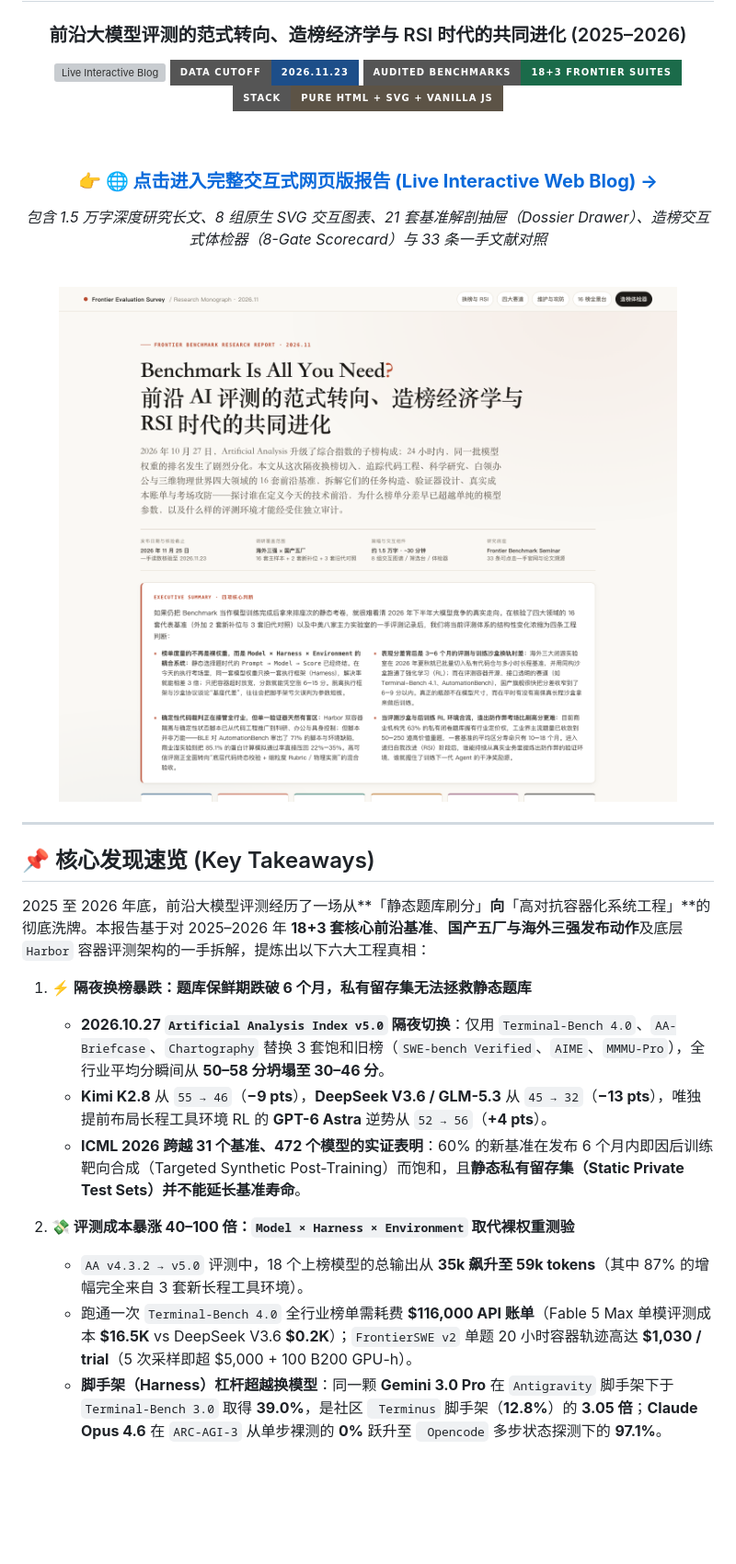
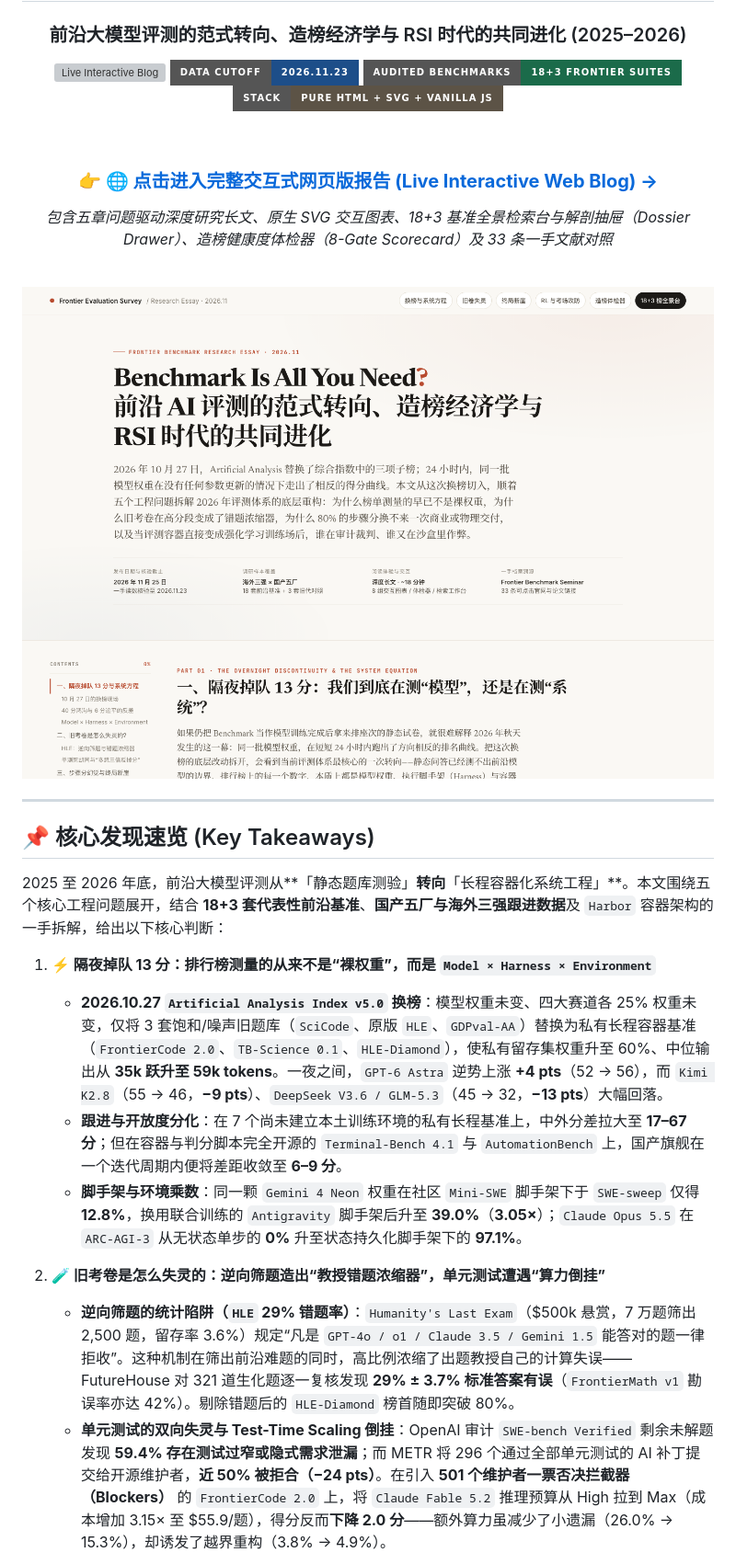
Before and after one commit to zgcagi/Frontier-Benchmark, a Markdown page: README.md, the part around one of its changes. Shown at 92% size. GitHub-like rendering; pictures changed too: assets/hero-preview.png; badges without logos; blank space fills up the shorter version; grey boxes are pictures that could not be loaded.

Commit message:
Sync README chapter TOC and hero preview with 5-part research essay structure

```diff
--- a/README.md
+++ b/README.md
@@ -12,7 +12,7 @@
 
 ### 👉 [**🌐 点击进入完整交互式网页版报告 (Live Interactive Web Blog) →**](https://zgcagi.github.io/Frontier-Benchmark/)
 
-*包含 1.5 万字深度研究长文、8 组原生 SVG 交互图表、21 套基准解剖抽屉（Dossier Drawer）、造榜交互式体检器（8-Gate Scorecard）与 33 条一手文献对照*
+*包含五章问题驱动深度研究长文、原生 SVG 交互图表、18+3 基准全景检索台与解剖抽屉（Dossier Drawer）、造榜健康度体检器（8-Gate Scorecard）及 33 条一手文献对照*
 
 <br/>
 
@@ -24,15 +24,14 @@
 
 ## 📌 核心发现速览 (Key Takeaways)
 
-2025 至 2026 年底，前沿大模型评测经历了一场从**「静态题库刷分」**向**「高对抗容器化系统工程」**的彻底洗牌。本报告基于对 2025–2026 年 **18+3 套核心前沿基准**、**国产五厂与海外三强发布动作**及底层 `Harbor` 容器评测架构的一手拆解，提炼出以下六大工程真相：
+2025 至 2026 年底，前沿大模型评测从**「静态题库测验」**转向**「长程容器化系统工程」**。本文围绕五个核心工程问题展开，结合 **18+3 套代表性前沿基准**、**国产五厂与海外三强跟进数据**及 `Harbor` 容器架构的一手拆解，给出以下核心判断：
 
-1. **⚡ 隔夜换榜暴跌：题库保鲜期跌破 6 个月，私有留存集无法拯救静态题库**
-   - **2026.10.27 `Artificial Analysis Index v5.0` 隔夜切换**：仅用 `Terminal-Bench 4.0`、`AA-Briefcase`、`Chartography` 替换 3 套饱和旧榜（`SWE-bench Verified`、`AIME`、`MMMU-Pro`），全行业平均分瞬间从 **50–58 分坍塌至 30–46 分**。
-   - **Kimi K2.8** 从 `55 → 46`（**−9 pts**），**DeepSeek V3.6 / GLM-5.3** 从 `45 → 32`（**−13 pts**），唯独提前布局长程工具环境 RL 的 **GPT-6 Astra** 逆势从 `52 → 56`（**+4 pts**）。
-   - **ICML 2026 跨越 31 个基准、472 个模型的实证表明**：60% 的新基准在发布 6 个月内即因后训练靶向合成（Targeted Synthetic Post-Training）而饱和，且**静态私有留存集（Static Private Test Sets）并不能延长基准寿命**。
+1. **⚡ 隔夜掉队 13 分：排行榜测量的从来不是“裸权重”，而是 `Model × Harness × Environment`**
+   - **2026.10.27 `Artificial Analysis Index v5.0` 换榜**：模型权重未变、四大赛道各 25% 权重未变，仅将 3 套饱和/噪声旧题库（`SciCode`、原版 `HLE`、`GDPval-AA`）替换为私有长程容器基准（`FrontierCode 2.0`、`TB-Science 0.1`、`HLE-Diamond`），使私有留存集权重升至 60%、中位输出从 **35k 跃升至 59k tokens**。一夜之间，`GPT-6 Astra` 逆势上涨 **+4 pts**（52 → 56），而 `Kimi K2.8`（55 → 46，**−9 pts**）、`DeepSeek V3.6 / GLM-5.3`（45 → 32，**−13 pts**）大幅回落。
+   - **跟进与开放度分化**：在 7 个尚未建立本土训练环境的私有长程基准上，中外分差拉大至 **17–67 分**；但在容器与判分脚本完全开源的 `Terminal-Bench 4.1` 与 `AutomationBench` 上，国产旗舰在一个迭代周期内便将差距收敛至 **6–9 分**。
+   - **脚手架与环境乘数**：同一颗 `Gemini 4 Neon` 权重在社区 `Mini-SWE` 脚手架下于 `SWE-sweep` 仅得 **12.8%**，换用联合训练的 `Antigravity` 脚手架后升至 **39.0%**（**3.05×**）；`Claude Opus 5.5` 在 `ARC-AGI-3` 从无状态单步的 **0%** 升至状态持久化脚手架下的 **97.1%**。
 
-2. **💸 评测成本暴涨 40–100 倍：`Model × Harness × Environment` 取代裸权重测验**
-   - `AA v4.3.2 → v5.0` 评测中，18 个上榜模型的总输出从 **35k 飙升至 59k tokens**（其中 87% 的增幅完全来自 3 套新长程工具环境）。
-   - 跑通一次 `Terminal-Bench 4.0` 全行业榜单需耗费 **$116,000 API 账单**（Fable 5 Max 单模评测成本 **$16.5K** vs DeepSeek V3.6 **$0.2K**）；`FrontierSWE v2` 单题 20 小时容器轨迹高达 **$1,030 / trial**（5 次采样即超 $5,000 + 100 B200 GPU-h）。
-   - **脚手架（Harness）杠杆超越换模型**：同一颗 **Gemini 3.0 Pro** 在 `Antigravity` 脚手架下于 `Terminal-Bench 3.0` 取得 **39.0%**，是社区 ` Terminus` 脚手架（**12.8%**）的 **3.05 倍**；**Claude Opus 4.6** 在 `ARC-AGI-3` 从单步裸测的 **0%** 跃升至 ` Opencode` 多步状态探测下的 **97.1%**。
+2. **🧪 旧考卷是怎么失灵的：逆向筛题造出“教授错题浓缩器”，单元测试遭遇“算力倒挂”**
+   - **逆向筛题的统计陷阱（`HLE` 29% 错题率）**：`Humanity's Last Exam`（$500k 悬赏，7 万题筛出 2,500 题，留存率 3.6%）规定“凡是 `GPT-4o / o1 / Claude 3.5 / Gemini 1.5` 能答对的题一律拒收”。这种机制在筛出前沿难题的同时，高比例浓缩了出题教授自己的计算失误——FutureHouse 对 321 道生化题逐一复核发现 **29% ± 3.7% 标准答案有误**（`FrontierMath v1` 勘误率亦达 42%）。剔除错题后的 `HLE-Diamond` 榜首随即突破 80%。
+   - **单元测试的双向失灵与 Test-Time Scaling 倒挂**：OpenAI 审计 `SWE-bench Verified` 剩余未解题发现 **59.4% 存在测试过窄或隐式需求泄漏**；而 METR 将 296 个通过全部单元测试的 AI 补丁提交给开源维护者，**近 50% 被拒合（−24 pts）**。在引入 **501 个维护者一票否决拦截器（Blockers）** 的 `FrontierCode 2.0` 上，将 `Claude Fable 5.2` 推理预算从 High 拉到 Max（成本增加 3.15× 至 $55.9/题），得分反而**下降 2.0 分**——额外算力虽减少了小遗漏（26.0% → 15.3%），却诱发了越界重构（3.8% → 4.9%）。
 
```
Also changed, not shown: other parts of README.md (+52 -63 lines).
